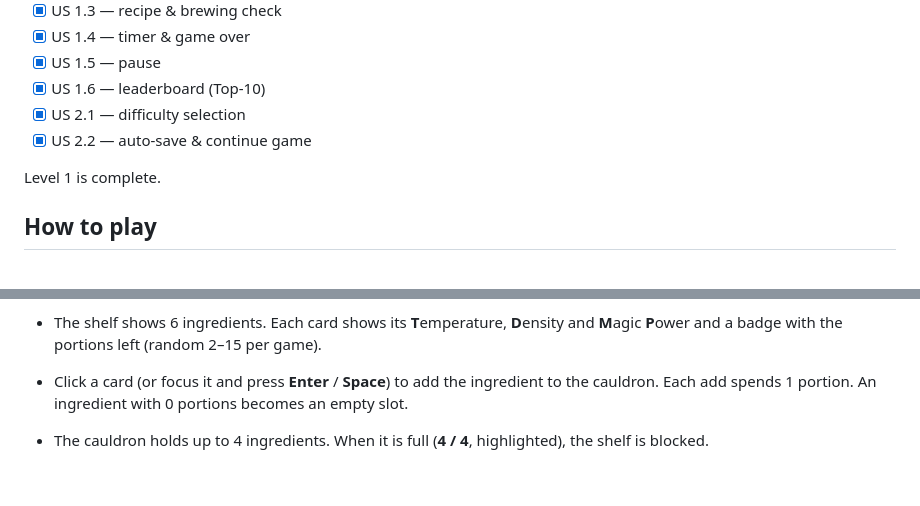
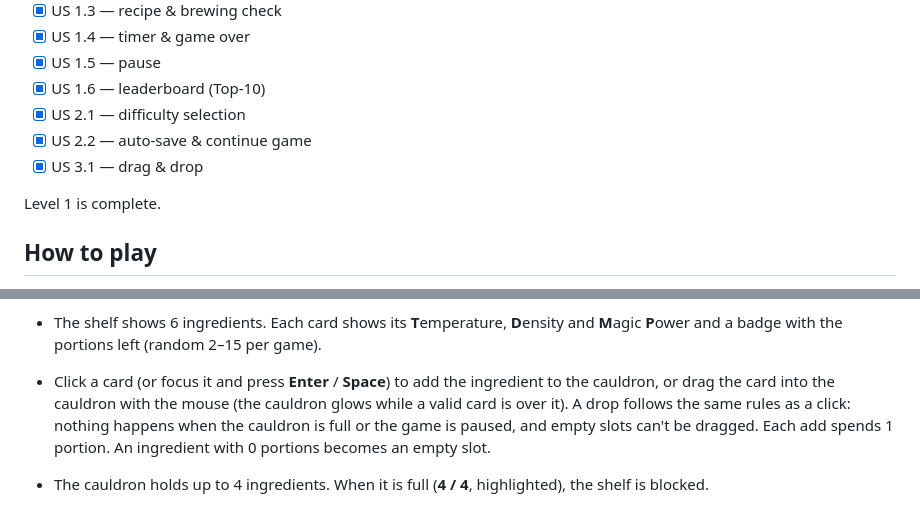
Before and after one commit to akylbek04/alchemist-s-cauldron, a Markdown page: README.md, 2 parts joined by grey strips. Drawn GitHub-style; blank space fills up the shorter version.

Commit message:
docs: describe drag and drop in readme

```diff
--- a/README.md
+++ b/README.md
@@ -35,6 +35,7 @@ The work is split into stories. Each story is developed in its own branch (`stor
 - [x] US 1.6 — leaderboard (Top-10)
 - [x] US 2.1 — difficulty selection
 - [x] US 2.2 — auto-save & continue game
+- [x] US 3.1 — drag & drop
 
 Level 1 is complete.
 
@@ -58,7 +59,7 @@ Level 1 is complete.
 
 - The game picks a random recipe. The recipe book shows its name, the 3 target ranges and the counter **Ingredients: 0 / 4**.
 - The shelf shows 6 ingredients. Each card shows its **T**emperature, **D**ensity and **M**agic **P**ower and a badge with the portions left (random 2–15 per game).
-- Click a card (or focus it and press **Enter** / **Space**) to add the ingredient to the cauldron. Each add spends 1 portion. An ingredient with 0 portions becomes an empty slot.
+- Click a card (or focus it and press **Enter** / **Space**) to add the ingredient to the cauldron, or drag the card into the cauldron with the mouse (the cauldron glows while a valid card is over it). A drop follows the same rules as a click: nothing happens when the cauldron is full or the game is paused, and empty slots can't be dragged. Each add spends 1 portion. An ingredient with 0 portions becomes an empty slot.
 - The cauldron holds up to 4 ingredients. When it is full (**4 / 4**, highlighted), the shelf is blocked.
 - The 3 bars show the cauldron's values (the sum of the added ingredients, starting at 0 / 0 / 0). The green zone is the recipe's target range, the diamond is the current value, and a bar glows when its value is inside the range. Temperature and Density can go negative: `0` is the center.
 - Press **Brew**. Each value may miss its range by up to **±8**.
```
